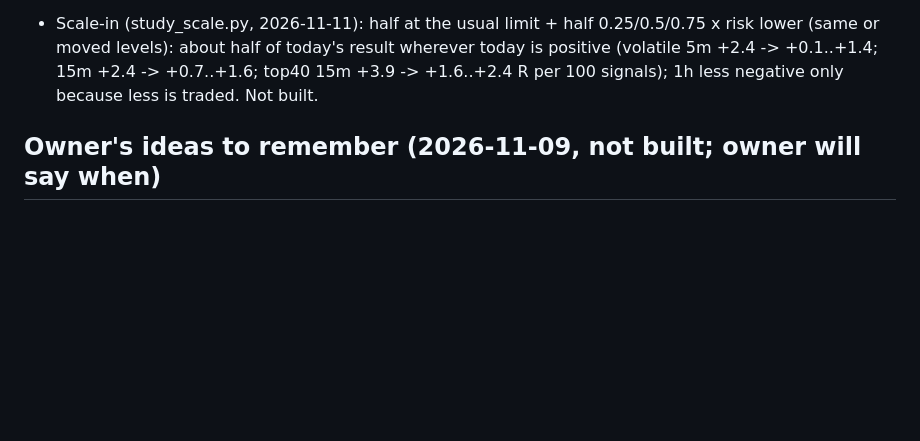
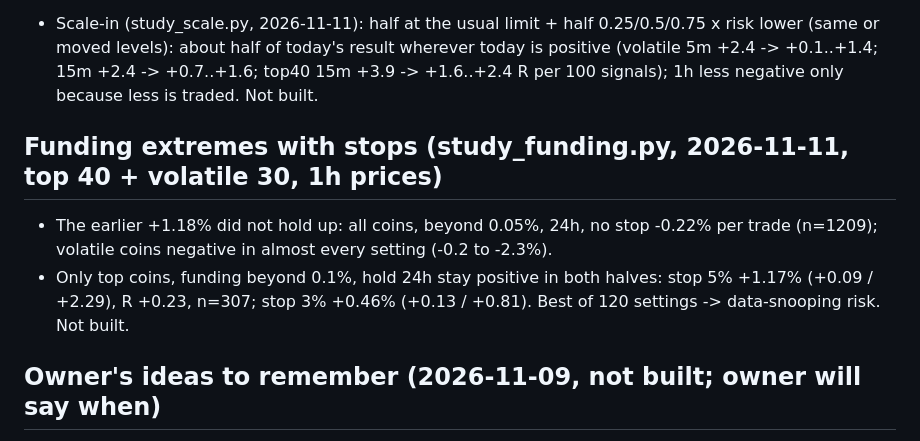
Before and after one commit to amrrahimi/tr_clau, a Markdown page: docs/HANDOFF.md, the part around the change. Rendered like a GitHub page; blank space fills up the shorter version.

Commit message:
Handoff: funding extremes with stops
Co-Authored-By: Claude Opus 5.5 <noreply@anthropic.com>
Claude-Session: https://claude.ai/code/session_015rQMn3txb49F2YWKAbCcMq

```diff
--- a/docs/HANDOFF.md
+++ b/docs/HANDOFF.md
@@ -372,6 +372,12 @@ Nothing added to the bot yet; decision point sent (A as a paper strategy needs a
   +0.7..+1.6; top40 15m +3.9 -> +1.6..+2.4 R per 100 signals); 1h less negative only because less is traded.
   Not built.
 
+## Funding extremes with stops (study_funding.py, 2026-11-11, top 40 + volatile 30, 1h prices)
+- The earlier +1.18% did not hold up: all coins, beyond 0.05%, 24h, no stop -0.22% per trade (n=1209); volatile
+  coins negative in almost every setting (-0.2 to -2.3%).
+- Only top coins, funding beyond 0.1%, hold 24h stay positive in both halves: stop 5% +1.17% (+0.09 / +2.29),
+  R +0.23, n=307; stop 3% +0.46% (+0.13 / +0.81). Best of 120 settings -> data-snooping risk. Not built.
+
 ## Owner's ideas to remember (2026-11-09, not built; owner will say when)
 0. Known bug (owner 13:44): texts inside the green / red boxes overlap candles and each other on a narrow box;
    RTL with numbers garbled. Fix in the next update (pill background, bidi-safe, stacked, hide when too narrow).
```
